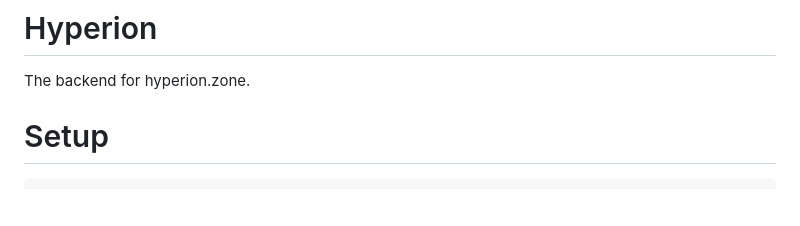
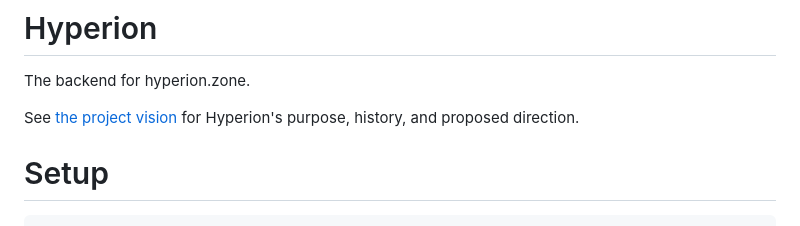
Before and after one commit to inertia186/hyperion, a Markdown page: README.md, the part around the change. Rendered like a GitHub page; blank space fills up the shorter version.

Commit message:
Document Hyperion vision and evolution

```diff
--- a/README.md
+++ b/README.md
@@ -1,6 +1,9 @@
 # Hyperion
 
 The backend for hyperion.zone.
+
+See [the project vision](VISION.md) for Hyperion's purpose, history, and proposed
+direction.
 
 # Setup
 
```
Also changed, not shown: VISION.md (added, +193 -0 lines).
